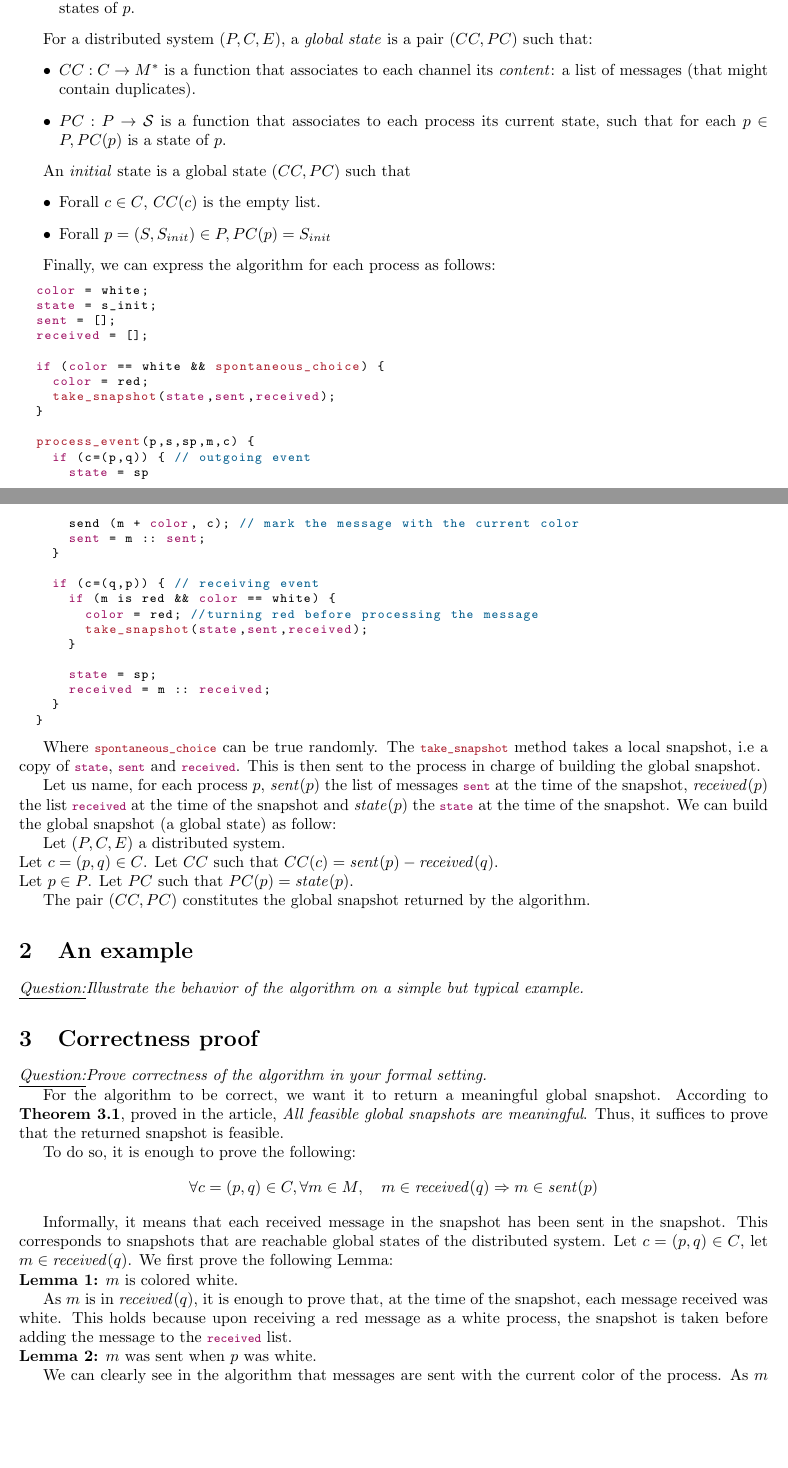
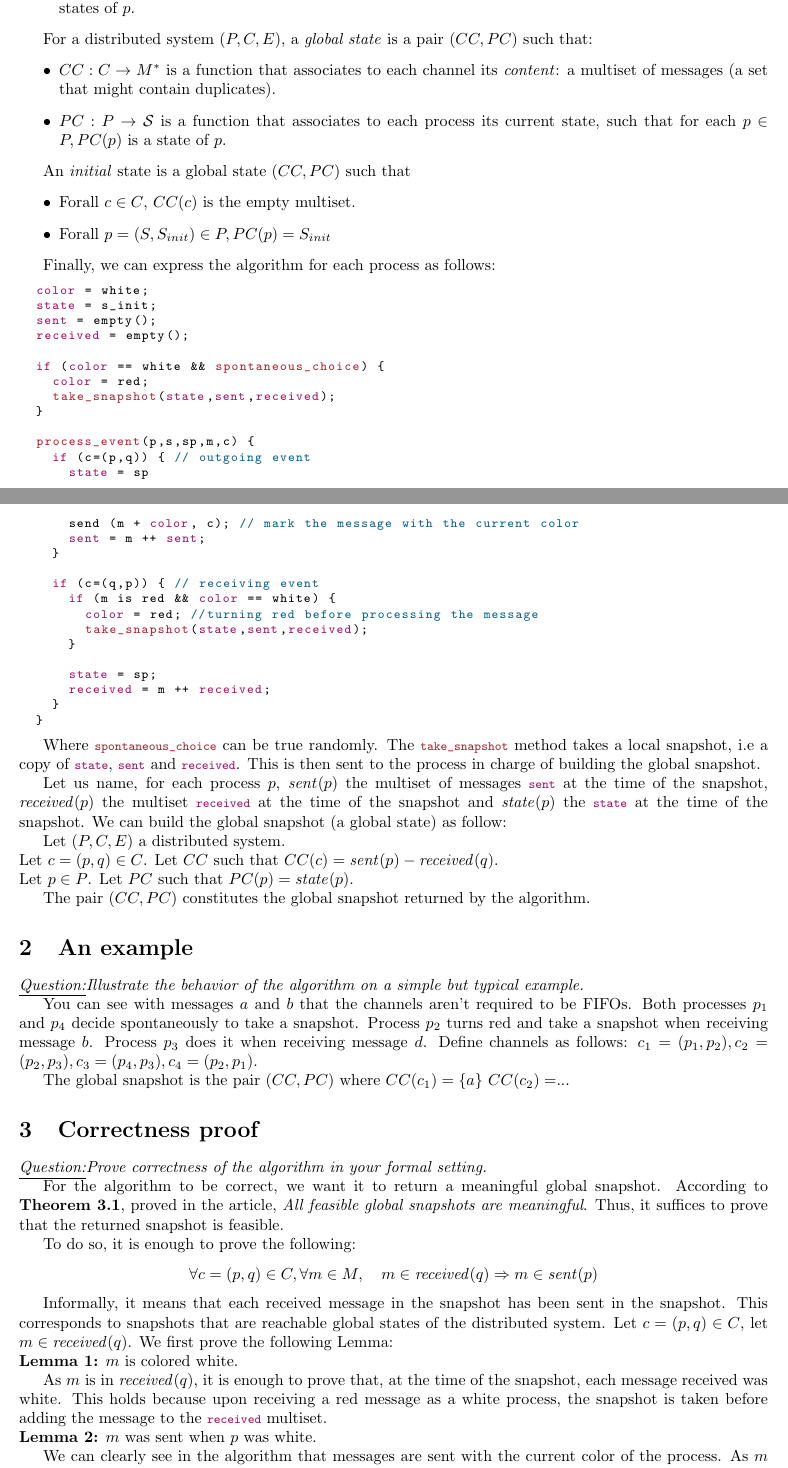
Before and after one commit to Aurele-Barriere/mad_homework, a LaTeX document (mad.tex): two parts of pages 1 and 2 of 3 before the commit and two parts of pages 1 and 2 of 4 after it, joined at a grey line, cut so that both start at the same text, the shorter picture padded with empty space. Compiled offline with pdfLaTeX.

Commit message:
start example

```diff
--- a/mad.tex
+++ b/mad.tex
@@ -43,13 +43,13 @@ A \textit{distributed system} is a tuple $(P,C,E)$ such that:
 
 For a distributed system $(P,C,E)$, a \textit{global state} is a pair $(CC,PC)$ such that:
 \begin{itemize}
-\item $CC: C\rightarrow M^*$ is a function that associates to each channel its \textit{content}: a list of messages (that might contain duplicates).
+\item $CC: C\rightarrow M^*$ is a function that associates to each channel its \textit{content}: a multiset of messages (a set that might contain duplicates).
 \item $PC: P \rightarrow \mathcal{S}$ is a function that associates to each process its current state, such that for each $p\in P, PC(p)$ is a state of $p$.
 \end{itemize}
 
 An \textit{initial} state is a global state $(CC,PC)$ such that
 \begin{itemize}
-\item Forall $c\in C$, $CC(c)$ is the empty list.
+\item Forall $c\in C$, $CC(c)$ is the empty multiset.
 \item Forall $p=(S,S_{init})\in P, PC(p)=S_{init}$
 \end{itemize}
 
@@ -67,8 +67,8 @@ Finally, we can express the algorithm for each process as follows:
 \begin{lstlisting}
   color = white;
   state = s_init;
-  sent = [];
-  received = [];
+  sent = empty();
+  received = empty();
 
   if (color == white && spontaneous_choice) {
     color = red;
@@ -79,7 +79,7 @@ Finally, we can express the algorithm for each process as follows:
     if (c=(p,q)) { // outgoing event
       state = sp
       send (m + color, c); // mark the message with the current color
-      sent = m :: sent;
+      sent = m ++ sent;
     }
 
     if (c=(q,p)) { // receiving event
@@ -97,7 +97,7 @@ Finally, we can express the algorithm for each process as follows:
 Where \lstinline{spontaneous_choice} can be true randomly.
 The \lstinline{take_snapshot} method takes a local snapshot, i.e a copy of \lstinline{state}, \lstinline{sent} and \lstinline{received}. This is then sent to the process in charge of building the global snapshot.
 
-Let us name, for each process $p$, $\mathit{sent}(p)$ the list of messages \lstinline{sent} at the time of the snapshot, $\mathit{received}(p)$ the list \lstinline{received} at the time of the snapshot and $\mathit{state}(p)$ the \lstinline{state} at the time of the snapshot.
+Let us name, for each process $p$, $\mathit{sent}(p)$ the multiset of messages \lstinline{sent} at the time of the snapshot, $\mathit{received}(p)$ the multiset \lstinline{received} at the time of the snapshot and $\mathit{state}(p)$ the \lstinline{state} at the time of the snapshot.
 We can build the global snapshot (a global state) as follow:
 
 Let $(P,C,E)$ a distributed system.\\
@@ -108,6 +108,19 @@ The pair $(CC,PC)$ constitutes the global snapshot returned by the algorithm.
 
 \section{An example}
 \q{Illustrate the behavior of the algorithm on a simple but typical example.}
+
+You can see with messages $a$ and $b$ that the channels aren't required to be FIFOs.
+Both processes $p_1$ and $p_4$ decide spontaneously to take a snapshot.
+Process $p_2$ turns red and take a snapshot when receiving message $b$.
+Process $p_3$ does it when receiving message $d$.
+Define channels as follows:
+$c_1=(p_1,p_2), c_2=(p_2,p_3), c_3=(p_4,p_3), c_4=(p_2,p_1)$.
+
+The global snapshot is the pair $(CC,PC)$ where
+$CC(c_1)=\{a\}$
+$CC(c_2)=$...
+
+
 
 \section{Correctness proof}
 \q{Prove correctness of the algorithm in your formal setting.}
@@ -124,7 +137,7 @@ Let $c=(p,q)\in C$, let $m\in\mathit{received}(q)$.
 We first prove the following Lemma:\\
 \textbf{Lemma 1:} $m$ is colored white.
 
-As $m$ is in $\mathit{received}(q)$, it is enough to prove that, at the time of the snapshot, each message received was white. This holds because upon receiving a red message as a white process, the snapshot is taken before adding the message to the \lstinline{received} list.\\
+As $m$ is in $\mathit{received}(q)$, it is enough to prove that, at the time of the snapshot, each message received was white. This holds because upon receiving a red message as a white process, the snapshot is taken before adding the message to the \lstinline{received} multiset.\\
 \textbf{Lemma 2:} $m$ was sent when $p$ was white.
 
 We can clearly see in the algorithm that messages are sent with the current color of the process. As $m$ is white, $p$ was white when the message was sent.\\
```
Also changed, not shown: mad.tex (6 more changed lines).
